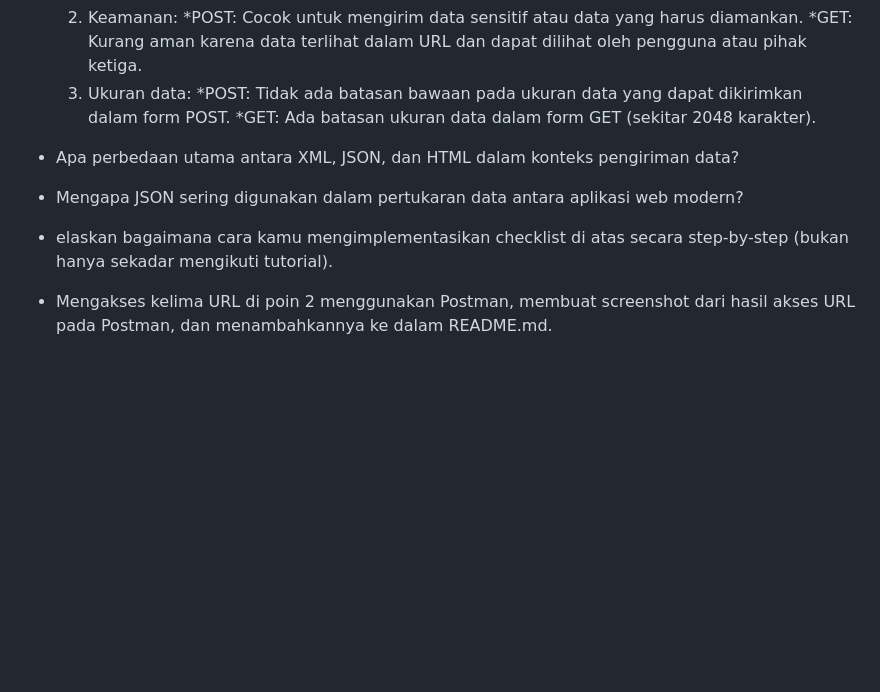
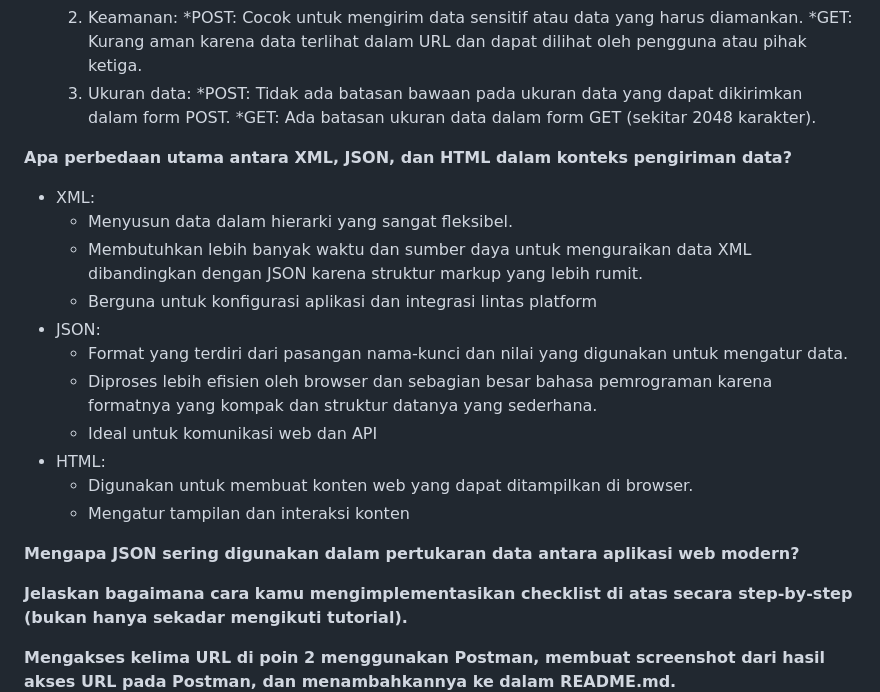
Before and after one commit to KayeyeY/tugas2, a Markdown page: README.md, the part around the change. GitHub-like rendering; blank space fills up the shorter version.

Commit message:
membuat readme no 2

```diff
--- a/README.md
+++ b/README.md
@@ -66,13 +66,24 @@ LINK REPO : https://github.com/KayeyeY/tugas2.git
         *POST: Tidak ada batasan bawaan pada ukuran data yang dapat dikirimkan dalam form POST.
         *GET: Ada batasan ukuran data dalam form GET (sekitar 2048 karakter).
 
-- Apa perbedaan utama antara XML, JSON, dan HTML dalam konteks pengiriman data?
+**Apa perbedaan utama antara XML, JSON, dan HTML dalam konteks pengiriman data?**
+- XML:
+    * Menyusun data dalam hierarki yang sangat fleksibel.
+    * Membutuhkan lebih banyak waktu dan sumber daya untuk menguraikan data XML dibandingkan dengan JSON karena struktur markup yang lebih rumit.
+    * Berguna untuk konfigurasi aplikasi dan integrasi lintas platform
+- JSON:
+    * Format yang terdiri dari pasangan nama-kunci dan nilai yang digunakan untuk mengatur data.
+    * Diproses lebih efisien oleh browser dan sebagian besar bahasa pemrograman karena formatnya yang kompak dan struktur datanya yang sederhana.
+    * Ideal untuk komunikasi web dan API
+- HTML:
+    * Digunakan untuk membuat konten web yang dapat ditampilkan di browser.
+    * Mengatur tampilan dan interaksi konten
 
-- Mengapa JSON sering digunakan dalam pertukaran data antara aplikasi web modern?
+**Mengapa JSON sering digunakan dalam pertukaran data antara aplikasi web modern?**
 
-- elaskan bagaimana cara kamu mengimplementasikan checklist di atas secara step-by-step (bukan hanya sekadar mengikuti tutorial).
+**Jelaskan bagaimana cara kamu mengimplementasikan checklist di atas secara step-by-step (bukan hanya sekadar mengikuti tutorial).**
 
-- Mengakses kelima URL di poin 2 menggunakan Postman, membuat screenshot dari hasil akses URL pada Postman, dan menambahkannya ke dalam README.md.
+**Mengakses kelima URL di poin 2 menggunakan Postman, membuat screenshot dari hasil akses URL pada Postman, dan menambahkannya ke dalam README.md.**
 <img src="diagram/Screenshot 2023-09-19 225515.png">
 <img src="diagram/Screenshot 2023-09-19 225902.png">
 <img src="diagram/Screenshot 2023-09-19 225927.png">
```
